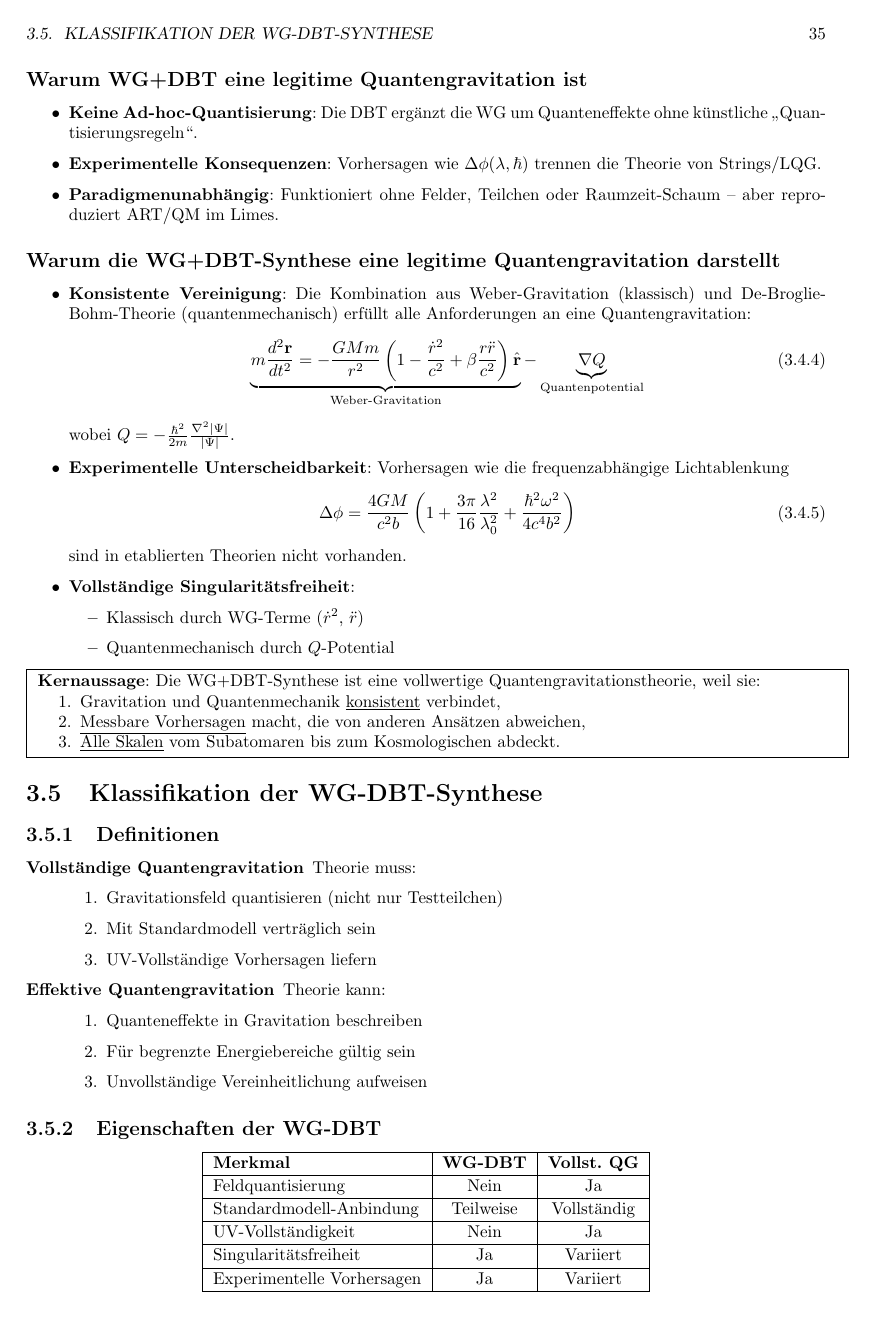
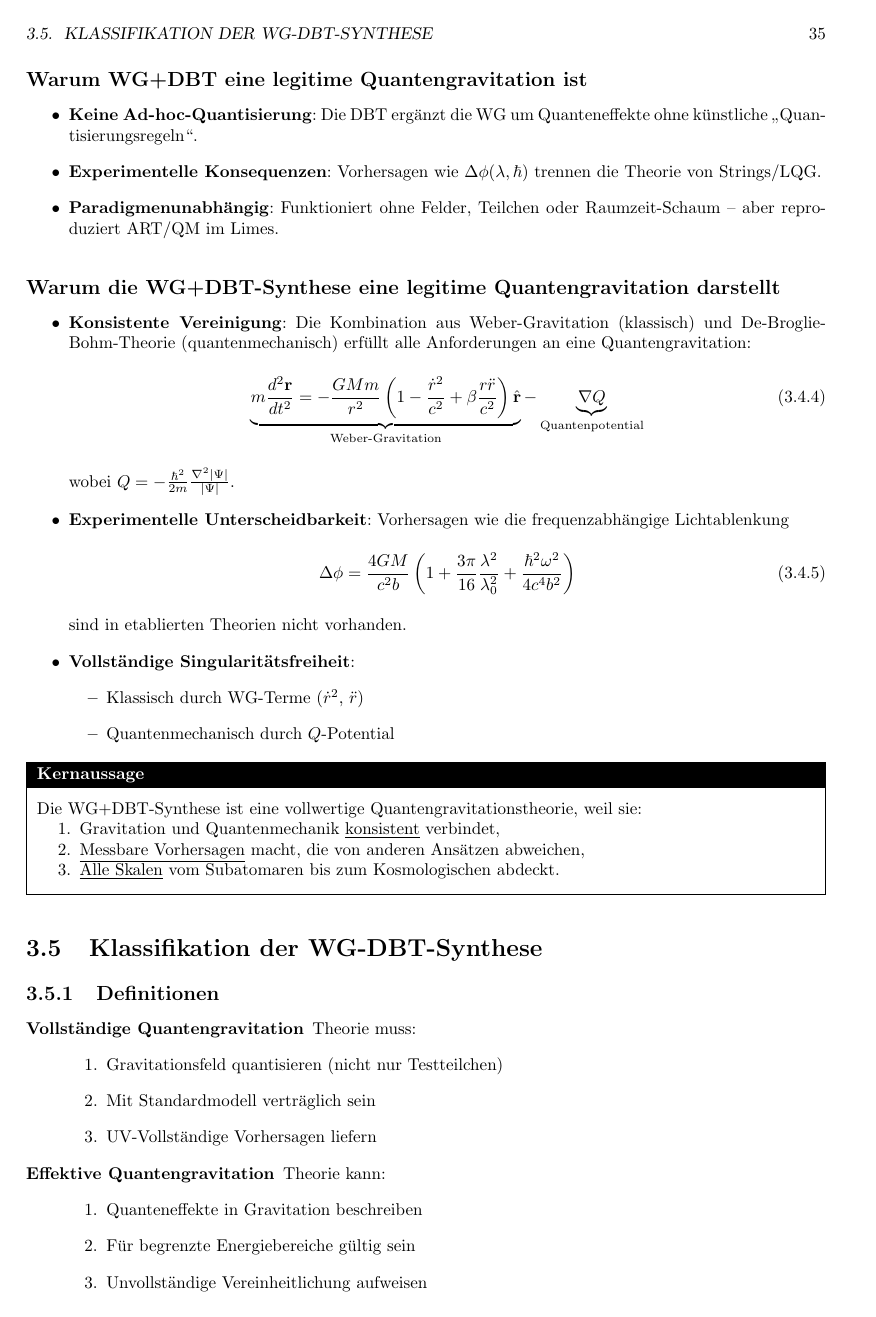
Before and after one commit to deppenkaiser/webersim, a LaTeX book (doc/latex/weber.tex, which reads doc/latex/content/31_bohm.tex): page 35 of 39. Compiled offline with pdfLaTeX.

Commit message:
CHG Dokumentation

```diff
--- a/doc/latex/content/31_bohm.tex
+++ b/doc/latex/content/31_bohm.tex
@@ -133,16 +130,23 @@ Theorie der Quantengravitation – ohne \enquote{dunkle} Ad-hoc-Annahmen.
     \end{itemize}
 \end{itemize}
 
-\framebox{
-\begin{minipage}{\textwidth}
-\textbf{Kernaussage}: Die WG+DBT-Synthese ist eine vollwertige Quantengravitationstheorie, weil sie:
+\begin{tcolorbox}[
+    width=\textwidth,
+    colback=white,
+    colframe=black,
+    sharp corners,
+    boxrule=0.5pt,
+    left=3pt,right=3pt, % Innenabstand
+    title=Kernaussage,
+    fonttitle=\bfseries
+]
+Die WG+DBT-Synthese ist eine vollwertige Quantengravitationstheorie, weil sie:
 \begin{enumerate}
     \item Gravitation und Quantenmechanik \underline{konsistent} verbindet,
     \item \underline{Messbare Vorhersagen} macht, die von anderen Ansätzen abweichen,
     \item \underline{Alle Skalen} vom Subatomaren bis zum Kosmologischen abdeckt.
 \end{enumerate}
-\end{minipage}
-}
+\end{tcolorbox}
 
 \section{Klassifikation der WG-DBT-Synthese}
 
--- a/doc/latex/weber.tex
+++ b/doc/latex/weber.tex
@@ -18,6 +18,8 @@
 \usepackage{xcolor}
 \usepackage[utf8]{inputenc}
 \usepackage[labelfont=bf]{caption}
+\usepackage{tcolorbox}
+
 \newtheorem{theorem}{Theorem} % Definiert das 'theorem'-Environment
 \newtheorem{lemma}{Lemma}     % Falls Sie auch Lemmas verwenden möchten
 
```
Also changed, not shown: doc/latex/content/18_T.tex (+3 -2 lines), doc/latex/content/31_bohm.tex (9 more changed lines).
